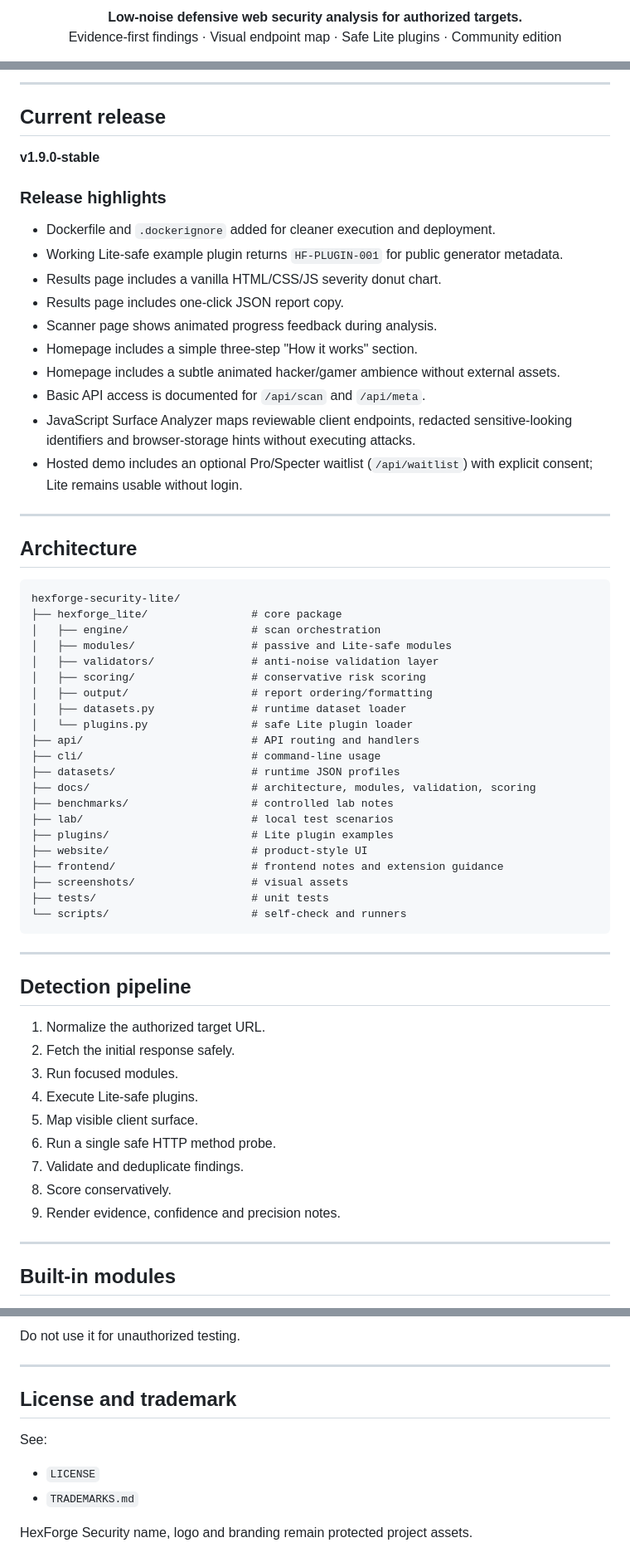
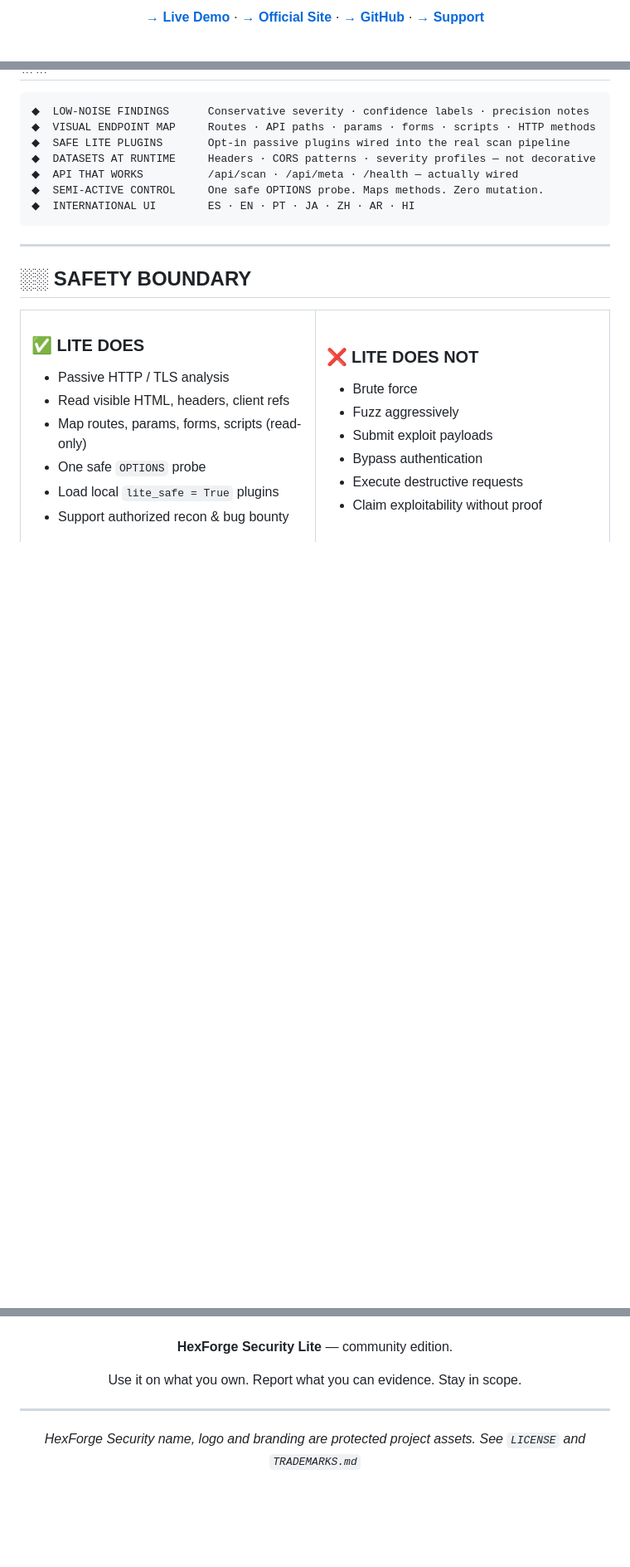
Before and after one commit to BP202302/hexforge-security-lite, a Markdown page: README.md, 3 parts joined by grey strips. Shown at 83% size. Drawn GitHub-style; blank space fills up the shorter version.

Commit message:
Revise README for v1.9.0-stable release
Update README.md to reflect new features and structure.

````diff
--- a/README.md
+++ b/README.md
@@ -8,6 +22,3 @@
 
-<p align="center">
-  <strong>Low-noise defensive web security analysis for authorized targets.</strong><br>
-  Evidence-first findings · Visual endpoint map · Safe Lite plugins · Community edition
-</p>
+[**→ Live Demo**](https://hexforge-security-lite.onrender.com) · [**→ Official Site**](https://hexforgeai.dev/) · [**→ GitHub**](https://github.com/BP202302/hexforge-security-lite) · [**→ Support**](https://www.paypal.com/donate/?hosted_button_id=S3335NNBYZXES)
 
@@ -95,65 +75,27 @@ HexForge Lite is intentionally limited.
----
-
-## Current release
-
-**v1.9.0-stable**
-
-### Release highlights
-
-- Dockerfile and `.dockerignore` added for cleaner execution and deployment.
-- Working Lite-safe example plugin returns `HF-PLUGIN-001` for public generator metadata.
-- Results page includes a vanilla HTML/CSS/JS severity donut chart.
-- Results page includes one-click JSON report copy.
-- Scanner page shows animated progress feedback during analysis.
-- Homepage includes a simple three-step "How it works" section.
-- Homepage includes a subtle animated hacker/gamer ambience without external assets.
-- Basic API access is documented for `/api/scan` and `/api/meta`.
-- JavaScript Surface Analyzer maps reviewable client endpoints, redacted sensitive-looking identifiers and browser-storage hints without executing attacks.
-- Hosted demo includes an optional Pro/Specter waitlist (`/api/waitlist`) with explicit consent; Lite remains usable without login.
-
----
-
-## Architecture
-
-```text
-hexforge-security-lite/
-├── hexforge_lite/                # core package
-│   ├── engine/                   # scan orchestration
-│   ├── modules/                  # passive and Lite-safe modules
-│   ├── validators/               # anti-noise validation layer
-│   ├── scoring/                  # conservative risk scoring
-│   ├── output/                   # report ordering/formatting
-│   ├── datasets.py               # runtime dataset loader
-│   └── plugins.py                # safe Lite plugin loader
-├── api/                          # API routing and handlers
-├── cli/                          # command-line usage
-├── datasets/                     # runtime JSON profiles
-├── docs/                         # architecture, modules, validation, scoring
-├── benchmarks/                   # controlled lab notes
-├── lab/                          # local test scenarios
-├── plugins/                      # Lite plugin examples
-├── website/                      # product-style UI
-├── frontend/                     # frontend notes and extension guidance
-├── screenshots/                  # visual assets
-├── tests/                        # unit tests
-└── scripts/                      # self-check and runners
+```
+◆  LOW-NOISE FINDINGS      Conservative severity · confidence labels · precision notes
+◆  VISUAL ENDPOINT MAP     Routes · API paths · params · forms · scripts · HTTP methods
+◆  SAFE LITE PLUGINS       Opt-in passive plugins wired into the real scan pipeline
+◆  DATASETS AT RUNTIME     Headers · CORS patterns · severity profiles — not decorative
+◆  API THAT WORKS          /api/scan · /api/meta · /health — actually wired
+◆  SEMI-ACTIVE CONTROL     One safe OPTIONS probe. Maps methods. Zero mutation.
+◆  INTERNATIONAL UI        ES · EN · PT · JA · ZH · AR · HI
 ```
 
----
+-----
 
-## Detection pipeline
+## ░░ SAFETY BOUNDARY
 
-1. Normalize the authorized target URL.
-2. Fetch the initial response safely.
-3. Run focused modules.
-4. Execute Lite-safe plugins.
-5. Map visible client surface.
-6. Run a single safe HTTP method probe.
-7. Validate and deduplicate findings.
-9. Score conservatively.
-10. Render evidence, confidence and precision notes.
+<table>
+<tr>
+<td width="50%">
 
----
+### ✅ LITE DOES
 
-## Built-in modules
+- Passive HTTP / TLS analysis
+- Read visible HTML, headers, client refs
+- Map routes, params, forms, scripts (read-only)
+- One safe `OPTIONS` probe
+- Load local `lite_safe = True` plugins
+- Support authorized recon & bug bounty
 
@@ -320,13 +283,13 @@ Use HexForge Security Lite only on systems you own, labs, or explicitly authoriz
 
-Do not use it for unauthorized testing.
+<div align="center">
 
----
+**HexForge Security Lite** — community edition.
 
-## License and trademark
+Use it on what you own. Report what you can evidence. Stay in scope.
 
-See:
+-----
 
-- `LICENSE`
-- `TRADEMARKS.md`
+*HexForge Security name, logo and branding are protected project assets.*
+*See `LICENSE` and `TRADEMARKS.md`*
 
-HexForge Security name, logo and branding remain protected project assets.
+</div>
````
Also changed, not shown: other parts of README.md (+169 -165 lines).
